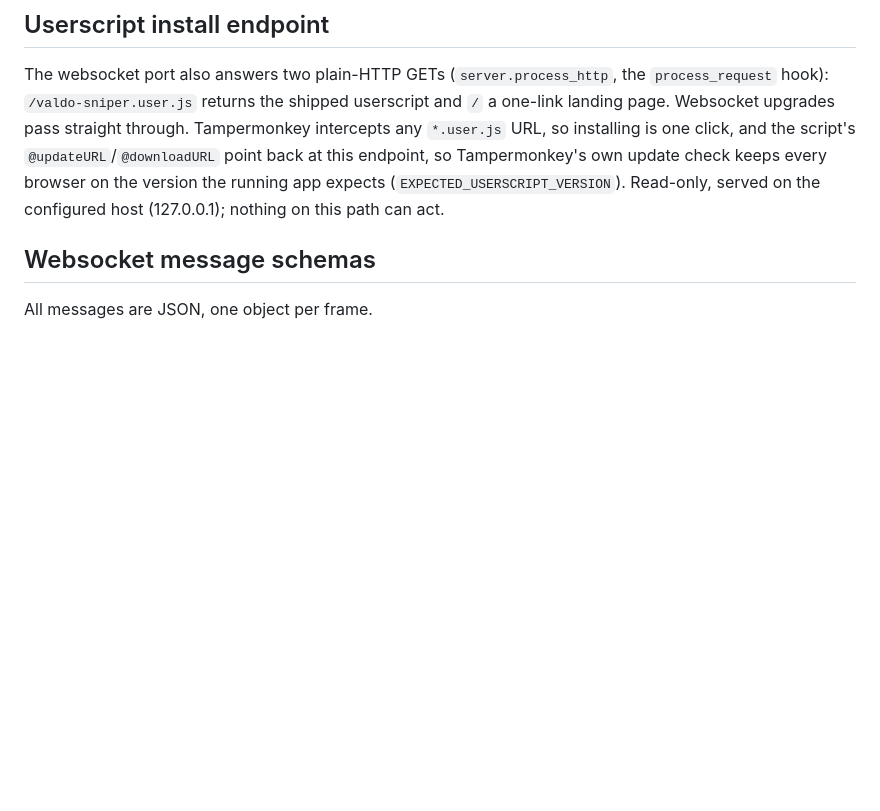
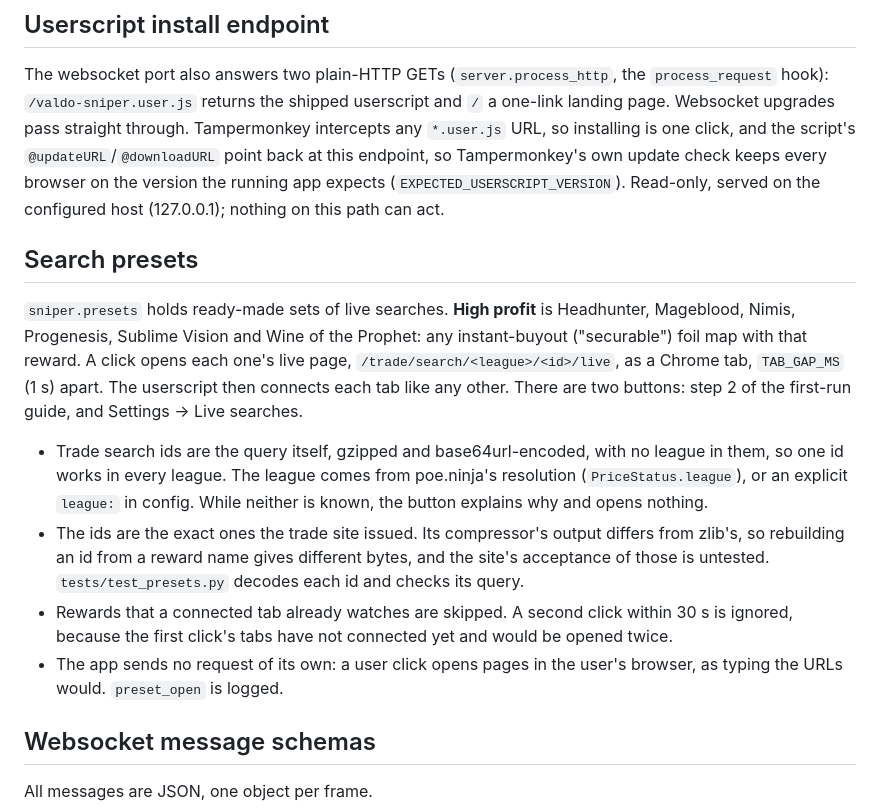
Before and after one commit to Kuderic/PoEValdoAssistant, a Markdown page: DESIGN.md, the part around the change. Drawn GitHub-style; blank space fills up the shorter version.

```diff
--- a/DESIGN.md
+++ b/DESIGN.md
@@ -35,6 +35,30 @@ click, and the script's `@updateURL`/`@downloadURL` point back at this
 endpoint, so Tampermonkey's own update check keeps every browser on the
 version the running app expects (`EXPECTED_USERSCRIPT_VERSION`). Read-only,
 served on the configured host (127.0.0.1); nothing on this path can act.
+
+## Search presets
+
+`sniper.presets` holds ready-made sets of live searches. **High profit** is
+Headhunter, Mageblood, Nimis, Progenesis, Sublime Vision and Wine of the
+Prophet: any instant-buyout ("securable") foil map with that reward. A click
+opens each one's live page,
+`/trade/search/<league>/<id>/live`, as a Chrome tab, `TAB_GAP_MS` (1 s)
+apart. The userscript then connects each tab like any other. There are two
+buttons: step 2 of the first-run guide, and Settings → Live searches.
+
+- Trade search ids are the query itself, gzipped and base64url-encoded, with
+  no league in them, so one id works in every league. The league comes from
+  poe.ninja's resolution (`PriceStatus.league`), or an explicit `league:` in
+  config. While neither is known, the button explains why and opens nothing.
+- The ids are the exact ones the trade site issued. Its compressor's output
+  differs from zlib's, so rebuilding an id from a reward name gives
+  different bytes, and the site's acceptance of those is untested.
+  `tests/test_presets.py` decodes each id and checks its query.
+- Rewards that a connected tab already watches are skipped. A second click
+  within 30 s is ignored, because the first click's tabs have not connected
+  yet and would be opened twice.
+- The app sends no request of its own: a user click opens pages in the
+  user's browser, as typing the URLs would. `preset_open` is logged.
 
 ## Websocket message schemas
 
```
Also changed, not shown: README.md (+14 -5 lines), docs/overlay-setup.png, 3 other files.
